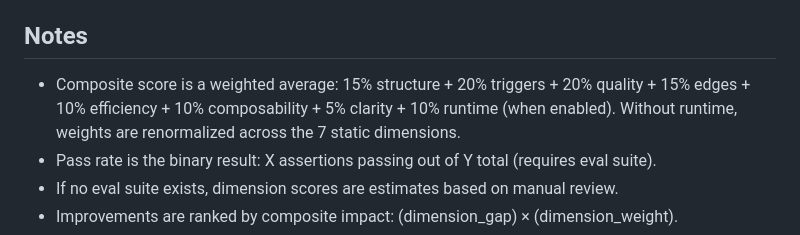
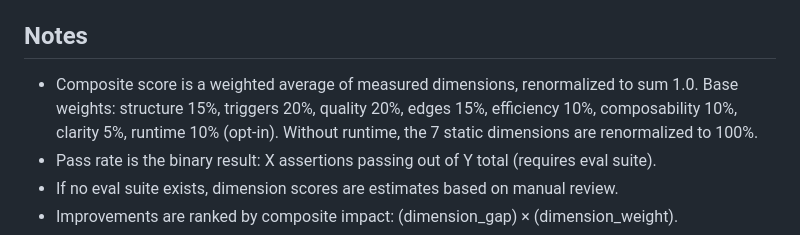
Before and after one commit to Zandereins/schliff, a Markdown page: commands/schliff/analyze.md, the part around the change. GitHub-like rendering.

```diff
--- a/commands/schliff/analyze.md
+++ b/commands/schliff/analyze.md
@@ -182,7 +182,7 @@ Perform a comprehensive analysis of a skill and identify top improvements.
 
 ## Notes
 
-- Composite score is a weighted average: 15% structure + 20% triggers + 20% quality + 15% edges + 10% efficiency + 10% composability + 5% clarity + 10% runtime (when enabled). Without runtime, weights are renormalized across the 7 static dimensions.
+- Composite score is a weighted average of measured dimensions, renormalized to sum 1.0. Base weights: structure 15%, triggers 20%, quality 20%, edges 15%, efficiency 10%, composability 10%, clarity 5%, runtime 10% (opt-in). Without runtime, the 7 static dimensions are renormalized to 100%.
 - Pass rate is the binary result: X assertions passing out of Y total (requires eval suite).
 - If no eval suite exists, dimension scores are estimates based on manual review.
 - Improvements are ranked by composite impact: (dimension_gap) × (dimension_weight).
```
Also changed, not shown: commands/schliff/bench.md (+3 -2 lines).
